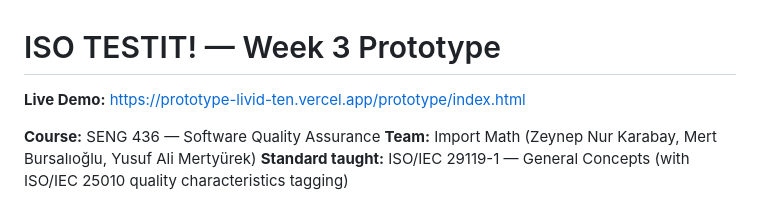
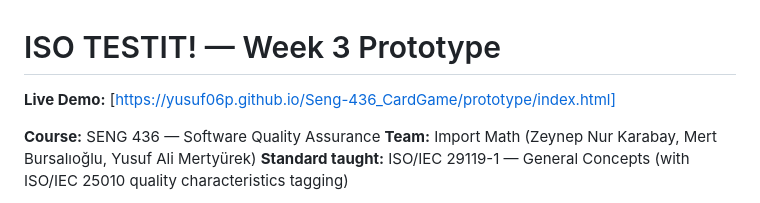
Before and after one commit to yusuf06p/Seng-436_CardGame, a Markdown page: README.md, the part around the change. Drawn GitHub-style.

```diff
--- a/README.md
+++ b/README.md
@@ -1,6 +1,6 @@
 # ISO TESTIT! — Week 3 Prototype
 
-**Live Demo:** [https://prototype-livid-ten.vercel.app/prototype/index.html](https://prototype-livid-ten.vercel.app/prototype/index.html)
+**Live Demo:** [https://yusuf06p.github.io/Seng-436_CardGame/prototype/index.html]
 
 **Course:** SENG 436 — Software Quality Assurance
 **Team:** Import Math (Zeynep Nur Karabay, Mert Bursalıoğlu, Yusuf Ali Mertyürek)
```
